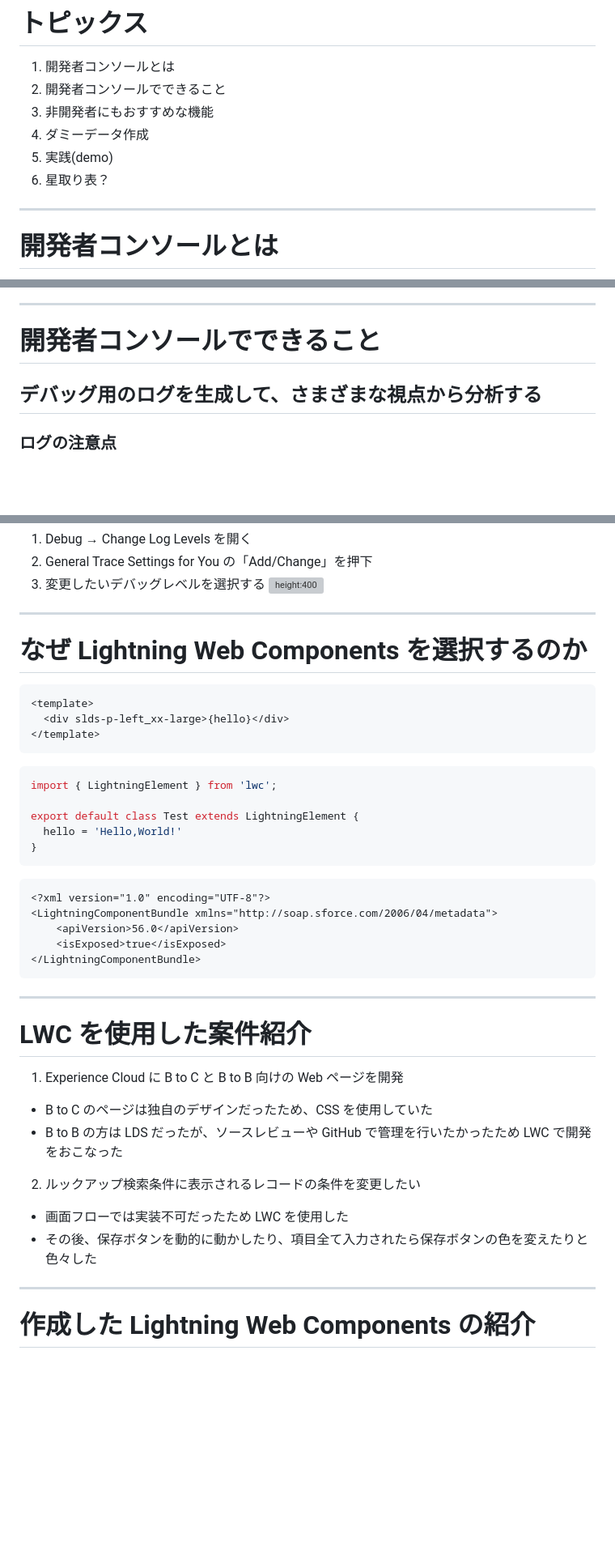
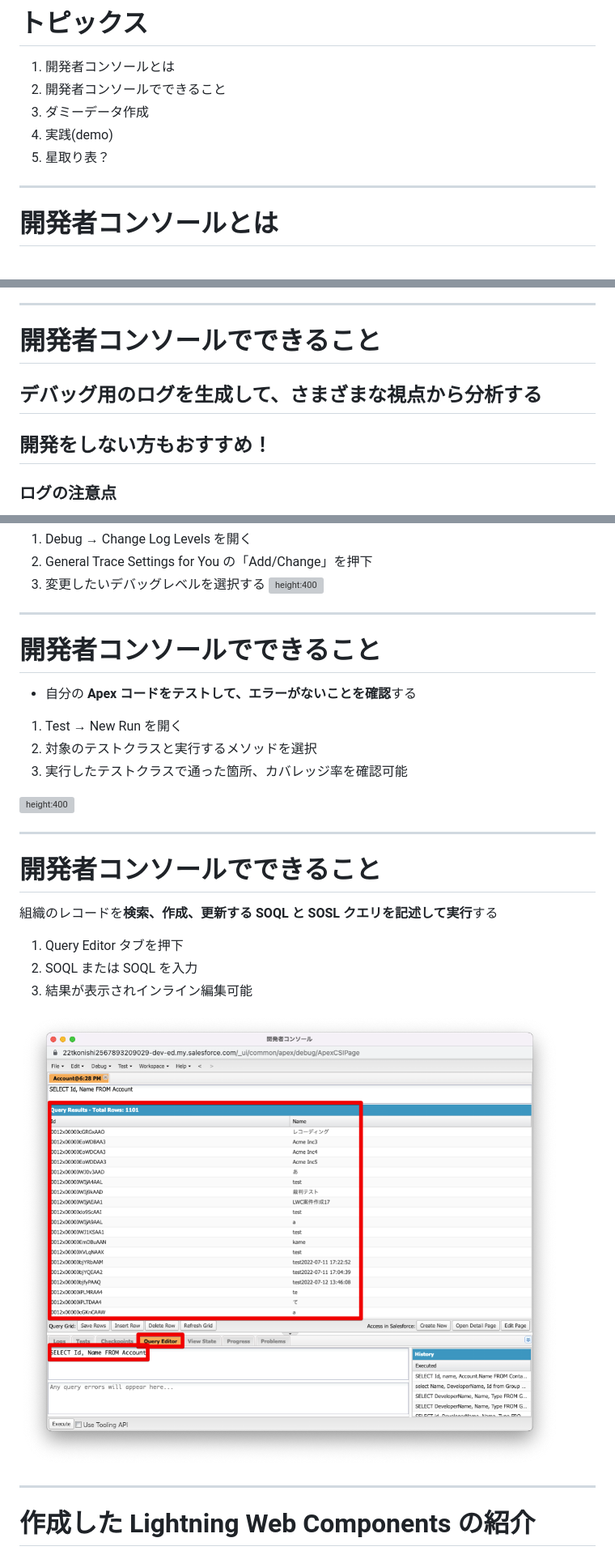
Before and after one commit to tkonishi5515/Developer_Console, a Markdown page: ja/index.md, 3 parts joined by grey strips. Shown: that part at 81% size. GitHub-like rendering; pictures changed too: ja/images/開発者コンソール_08.png (added); blank space fills up the shorter version; grey boxes are pictures that could not be loaded.

````diff
--- a/ja/index.md
+++ b/ja/index.md
@@ -36,10 +36,9 @@ theme: freud
 
 1. 開発者コンソールとは
 2. 開発者コンソールでできること
-3. 非開発者にもおすすめな機能
-4. ダミーデータ作成
-5. 実践(demo)
-6. 星取り表？
+3. ダミーデータ作成
+4. 実践(demo)
+5. 星取り表？
 
 ---
 
@@ -151,6 +150,8 @@ theme: freud
 
 ## **デバッグ用のログを生成して、さまざまな視点から分析**する
 
+## 開発をしない方もおすすめ！
+
 ### ログの注意点
 
 - **ログインしているユーザのログのみ表示可能**
@@ -168,43 +169,27 @@ theme: freud
 
 ---
 
-# なぜ Lightning Web Components を選択するのか
+# 開発者コンソールでできること
 
-```html
-<template>
-  <div slds-p-left_xx-large>{hello}</div>
-</template>
-```
+- 自分の **Apex コードをテストして、エラーがないことを確認**する
 
-```JavaScript
-import { LightningElement } from 'lwc';
+1. Test → New Run を開く
+2. 対象のテストクラスと実行するメソッドを選択
+3. 実行したテストクラスで通った箇所、カバレッジ率を確認可能
 
-export default class Test extends LightningElement {
-  hello = 'Hello,World!'
-}
-```
-
-```xml
-<?xml version="1.0" encoding="UTF-8"?>
-<LightningComponentBundle xmlns="http://soap.sforce.com/2006/04/metadata">
-    <apiVersion>56.0</apiVersion>
-    <isExposed>true</isExposed>
-</LightningComponentBundle>
-```
+![height:400](images/開発者コンソール_07.png)
 
 ---
 
-# LWC を使用した案件紹介
+# 開発者コンソールでできること
 
-1. Experience Cloud に B to C と B to B 向けの Web ページを開発
+組織のレコードを**検索、作成、更新する SOQL と SOSL クエリを記述して実行**する
 
-- B to C のページは独自のデザインだったため、CSS を使用していた
-- B to B の方は LDS だったが、ソースレビューや GitHub で管理を行いたかったため LWC で開発をおこなった
+1. Query Editor タブを押下
+2. SOQL または SOQL を入力
+3. 結果が表示されインライン編集可能
 
-2. ルックアップ検索条件に表示されるレコードの条件を変更したい
-
-- 画面フローでは実装不可だったため LWC を使用した
-- その後、保存ボタンを動的に動かしたり、項目全て入力されたら保存ボタンの色を変えたりと色々した
+![height:400](images/開発者コンソール_08.png)
 
 ---
 
````
Also changed, not shown: 2 other files.
